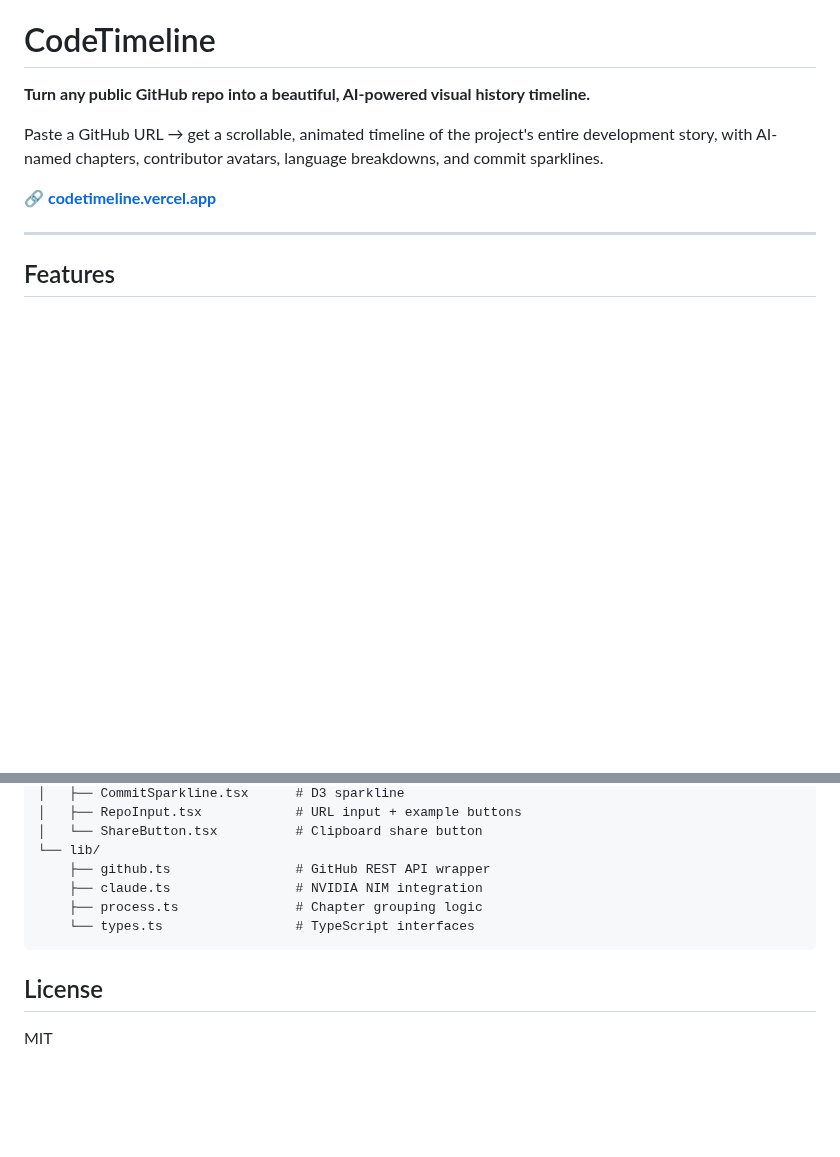
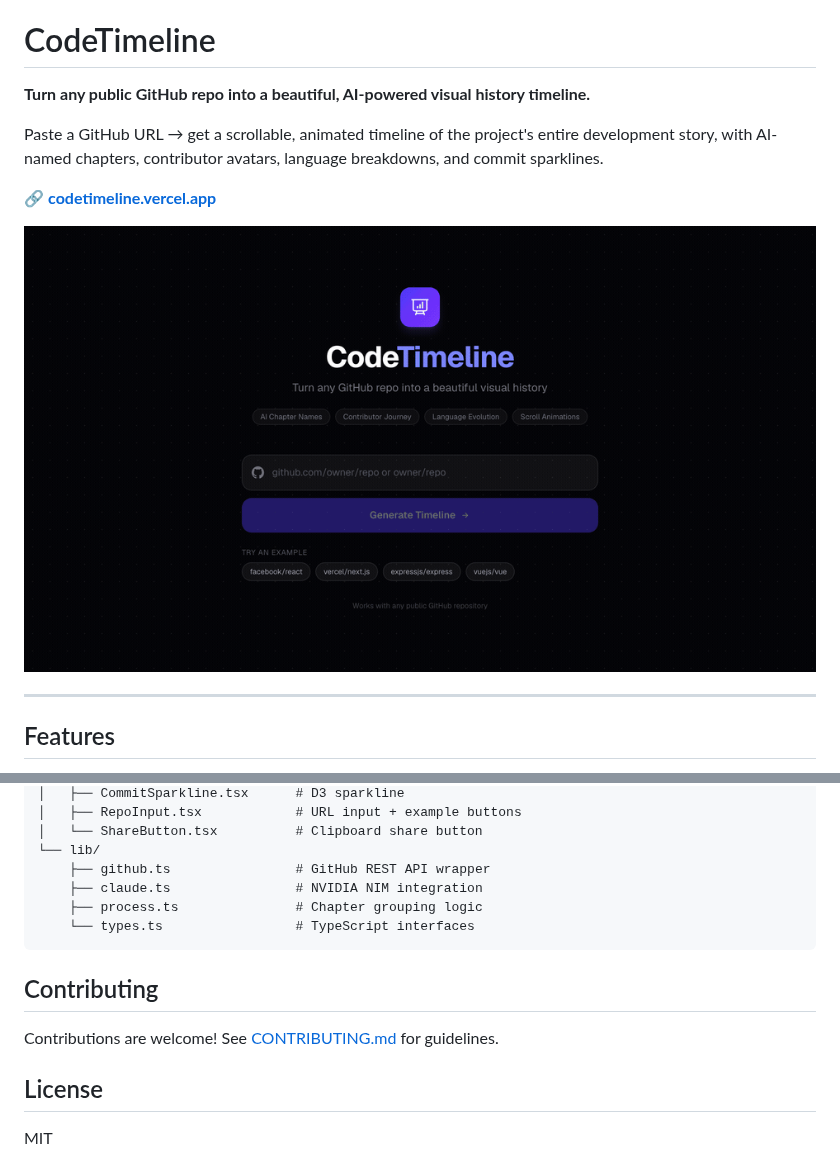
Before and after one commit to Rohan5commit/codetimeline, a Markdown page: README.md, 2 parts joined by grey strips. GitHub-like rendering; pictures changed too: docs/demo.gif (added); blank space fills up the shorter version.

````diff
--- a/README.md
+++ b/README.md
@@ -5,6 +5,8 @@
 Paste a GitHub URL → get a scrollable, animated timeline of the project's entire development story, with AI-named chapters, contributor avatars, language breakdowns, and commit sparklines.
 
 🔗 **[codetimeline.vercel.app](https://codetimeline.vercel.app)**
+
+![CodeTimeline demo — home page → URL input → scrollable chapter timeline](docs/demo.gif)
 
 ---
 
@@ -97,6 +99,10 @@ src/
     └── types.ts                 # TypeScript interfaces
 ```
 
+## Contributing
+
+Contributions are welcome! See [CONTRIBUTING.md](CONTRIBUTING.md) for guidelines.
+
 ## License
 
 MIT
````
Also changed, not shown: CONTRIBUTING.md (added, +83 -0 lines).
